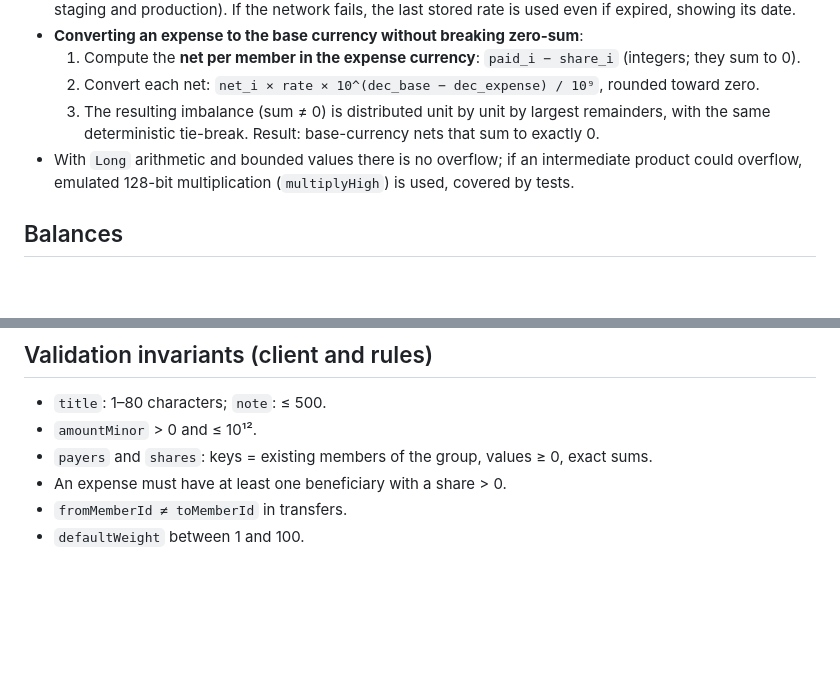
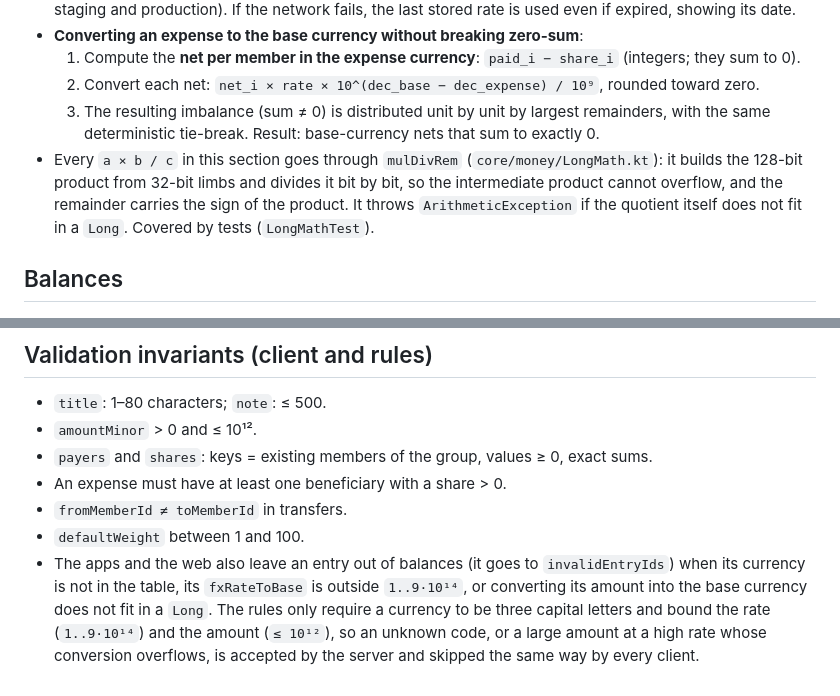
Before and after one commit to Sebas1705/Owlsplit, a Markdown page: docs/DOMAIN.md, 2 parts joined by grey strips. Drawn GitHub-style; blank space fills up the shorter version.

Commit message:
docs(domain): describe mulDivRem as it is and the entries the clients leave out (#101)

```diff
--- a/docs/DOMAIN.md
+++ b/docs/DOMAIN.md
@@ -53,7 +53,7 @@ Input: the expense `amountMinor`, the list of beneficiaries ordered by `sortKey`
   1. Compute the **net per member in the expense currency**: `paid_i − share_i` (integers; they sum to 0).
   2. Convert each net: `net_i × rate × 10^(dec_base − dec_expense) / 10⁹`, rounded toward zero.
   3. The resulting imbalance (sum ≠ 0) is distributed unit by unit by largest remainders, with the same deterministic tie-break. Result: base-currency nets that sum to exactly 0.
-- With `Long` arithmetic and bounded values there is no overflow; if an intermediate product could overflow, emulated 128-bit multiplication (`multiplyHigh`) is used, covered by tests.
+- Every `a × b / c` in this section goes through `mulDivRem` (`core/money/LongMath.kt`): it builds the 128-bit product from 32-bit limbs and divides it bit by bit, so the intermediate product cannot overflow, and the remainder carries the sign of the product. It throws `ArithmeticException` if the quotient itself does not fit in a `Long`. Covered by tests (`LongMathTest`).
 
 ## Balances
 
@@ -94,3 +94,4 @@ MVP option: if the user turns it off for the group, "Cómo saldar" ("How to sett
 - An expense must have at least one beneficiary with a share > 0.
 - `fromMemberId ≠ toMemberId` in transfers.
 - `defaultWeight` between 1 and 100.
+- The apps and the web also leave an entry out of balances (it goes to `invalidEntryIds`) when its currency is not in the table, its `fxRateToBase` is outside `1..9·10¹⁴`, or converting its amount into the base currency does not fit in a `Long`. The rules only require a currency to be three capital letters and bound the rate (`1..9·10¹⁴`) and the amount (`≤ 10¹²`), so an unknown code, or a large amount at a high rate whose conversion overflows, is accepted by the server and skipped the same way by every client.
```
